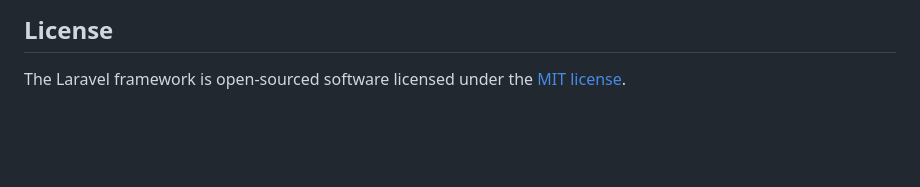
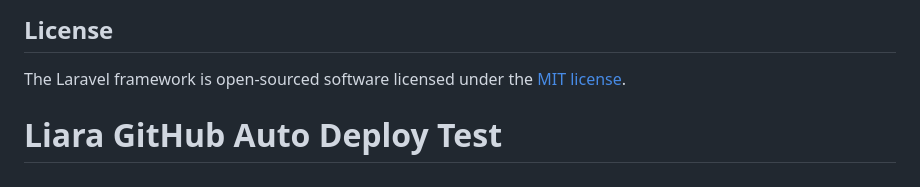
Before and after one commit to AmirAlikhorram/telegram-referral-platform, a Markdown page: README.md, the part around the change. Rendered like a GitHub page; blank space fills up the shorter version.

Commit message:
test github liara auto deploy

```diff
--- a/README.md
+++ b/README.md
@@ -56,3 +56,5 @@ If you discover a security vulnerability within Laravel, please send an e-mail t
 ## License
 
 The Laravel framework is open-sourced software licensed under the [MIT license](https://opensource.org/licenses/MIT).
+
+# Liara GitHub Auto Deploy Test
```
